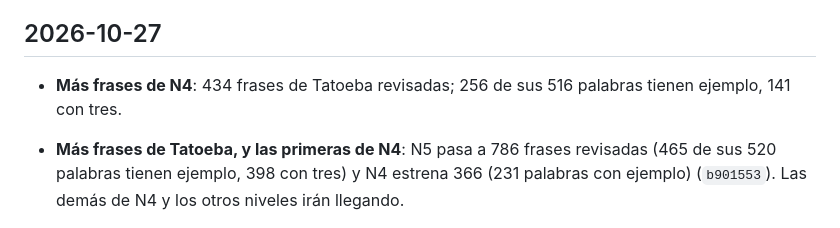
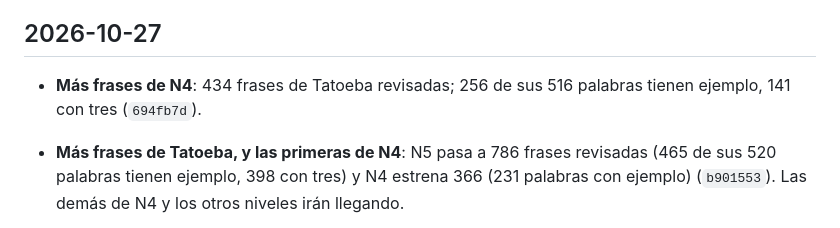
Before and after one commit to javier9302/kanji-learning-app, a Markdown page: CHANGELOG.md, the part around the change. Rendered like a GitHub page.

Commit message:
CHANGELOG: hash de las frases de N4
Co-Authored-By: Claude Opus 5.5 <noreply@anthropic.com>

```diff
--- a/CHANGELOG.md
+++ b/CHANGELOG.md
@@ -7,7 +7,7 @@ Cómo funciona todo hoy: [docs/COMO-FUNCIONA.md](docs/COMO-FUNCIONA.md).
 ## 2026-10-27
 
 - **Más frases de N4**: 434 frases de Tatoeba revisadas; 256 de sus 516 palabras tienen ejemplo,
-  141 con tres.
+  141 con tres (`694fb7d`).
 - **Más frases de Tatoeba, y las primeras de N4**: N5 pasa a 786 frases revisadas (465 de sus
   520 palabras tienen ejemplo, 398 con tres) y N4 estrena 366 (231 palabras con ejemplo) (`b901553`). Las
   demás de N4 y los otros niveles irán llegando.
```
